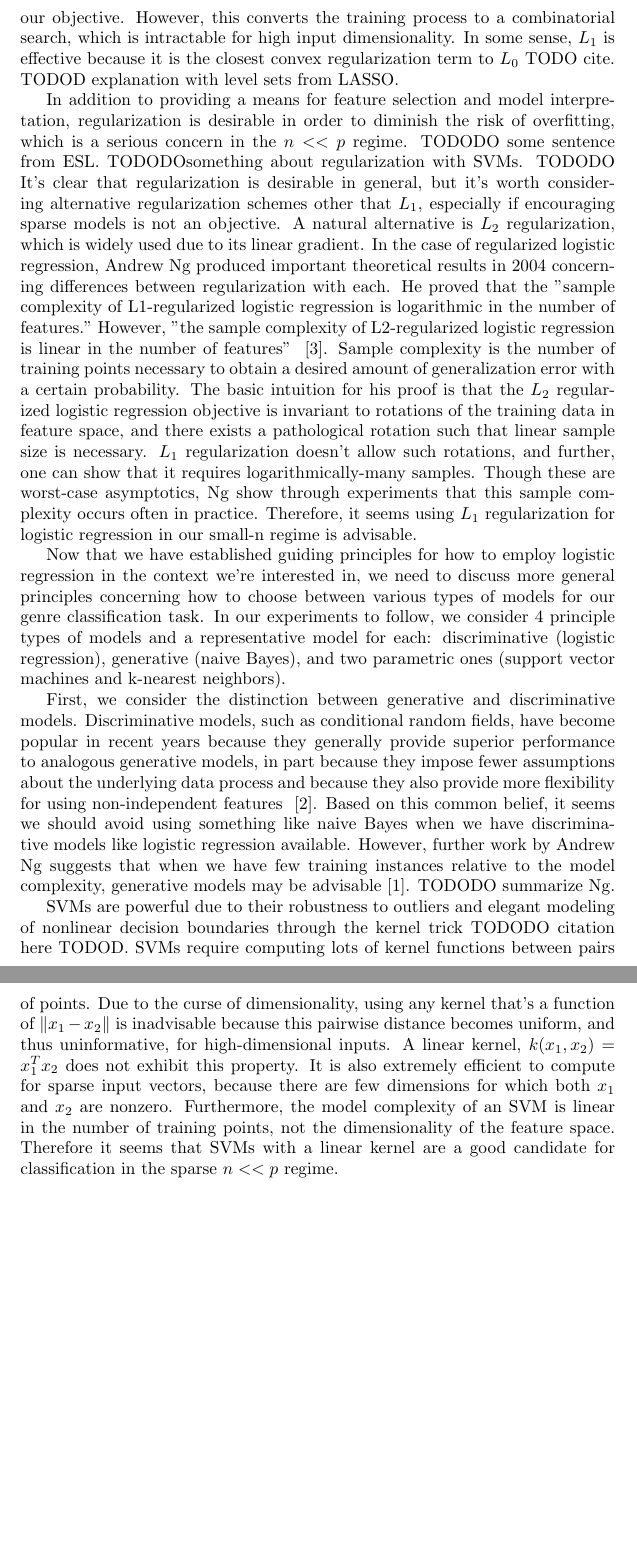
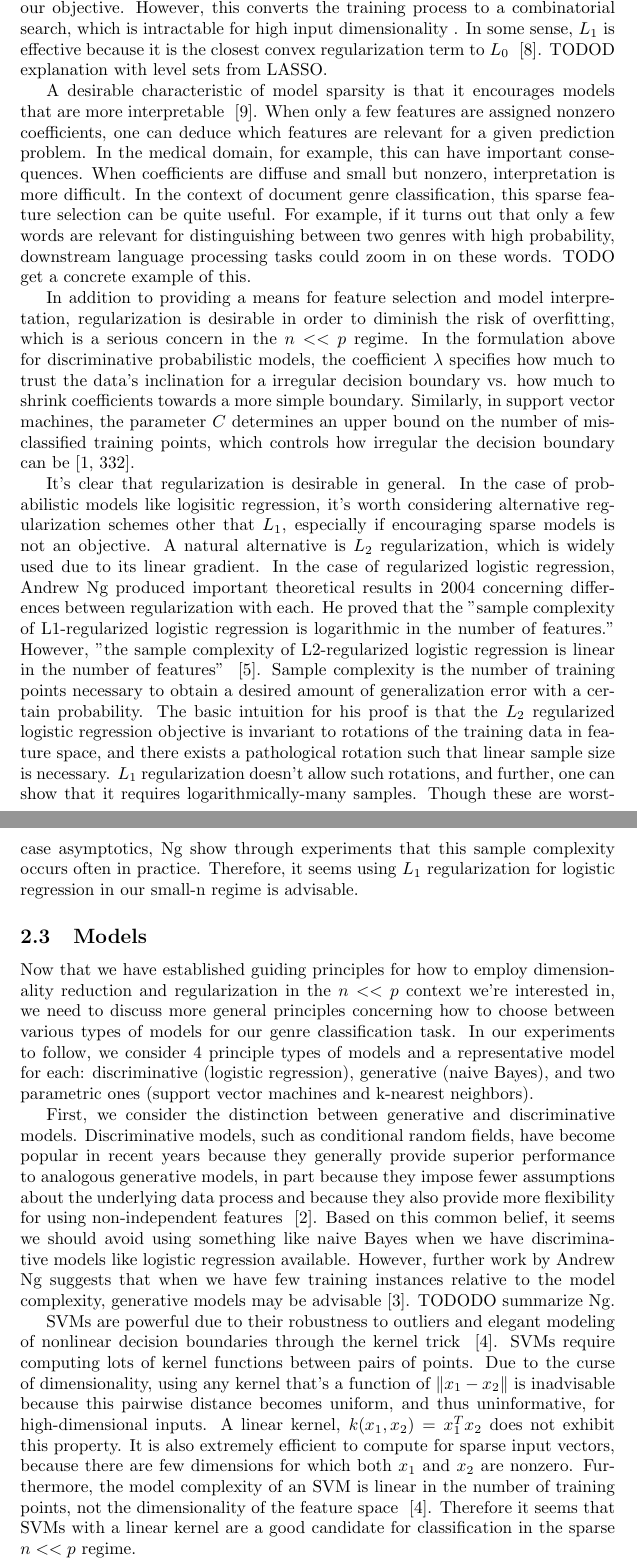
Before and after one commit to samanz/High-Dimensional-Classification, a LaTeX document (tex/Final_Project_Writeup.tex, which reads tex/citations.bib): two parts of pages 3 and 4 of 6 before the commit and two parts of pages 3 and 4 of 7 after it, joined at a grey line, cut so that both start at the same text, the shorter picture padded with empty space. Compiled offline with pdfLaTeX.

Commit message:
added more stuff in sparsity section

```diff
--- a/tex/Final_Project_Writeup.tex
+++ b/tex/Final_Project_Writeup.tex
@@ -34,16 +34,19 @@ SAM: C.O.D -> Curse of Dimensionality.. Movie \\
 
 	In order to achieve model sparsity, one could, for example, find the correlation between target classification labels and each feature and train a model which only considers the most correlated features. The shortcoming of such a technique, however, is that two features that are highly correlated with the labels may also be highly correlated with each other, so that they are no more informative jointly than in isolation ~\cite{tibshirani1996regression}. An alternative technique, which is widely adopted, is to add an $L_1$ regularization term to the training objective function. For example, in a discriminative probabilistic model, which models the conditional probability of the label given the input data, we have the regularized maximum likelihood objective:
 	$$\max_{\theta} \sum_{i = 1}^n log\left(P(y_i | x_i; \theta)\right) + \lambda \lVert \theta \rVert_1$$
-Why $L_1$ regularization leads to model sparsity is not immediately obvious. Directly minimizing the number of nonzero coefficients, $\lVert \theta \rVert_0$, would directly reflect our objective. However, this converts the training process to a combinatorial search, which is intractable for high input dimensionality. In some sense, $L_1$ is effective because it is the closest convex regularization term to $L_0$ TODO cite. TODOD explanation with level sets from LASSO.
+Why $L_1$ regularization leads to model sparsity is not immediately obvious. Directly minimizing the number of nonzero coefficients, $\lVert \theta \rVert_0$, would directly reflect our objective. However, this converts the training process to a combinatorial search, which is intractable for high input dimensionality . In some sense, $L_1$ is effective because it is the closest convex regularization term to $L_0$ ~\cite{LectureL1}. TODOD explanation with level sets from LASSO.
 
-	In addition to providing a means for feature selection and model interpretation, regularization is desirable in order to diminish the risk of overfitting, which is a serious concern in the $n << p$ regime. TODODO some sentence from ESL. TODODOsomething about regularization with SVMs. TODODO
-	It's clear that regularization is desirable in general, but it's worth considering alternative regularization schemes other that $L_1$, especially if encouraging sparse models is not an objective. A natural alternative is $L_2$ regularization, which is widely used due to its linear gradient. In the case of regularized logistic regression, Andrew Ng produced important theoretical results in 2004 concerning differences between regularization with each. He proved that the "sample complexity of L1-regularized logistic regression is logarithmic in the number of features." However,  "the sample complexity of L2-regularized logistic regression is linear in the number of features"  ~\cite{ng2004feature}. Sample complexity is the number of training points necessary to obtain a desired amount of generalization error with a certain probability. The basic intuition for his proof is that the $L_2$ regularized logistic regression objective is invariant to rotations of the training data in feature space, and there exists a pathological rotation such that linear sample size is necessary. $L_1$ regularization doesn't allow such rotations, and further, one can show that it requires logarithmically-many samples. Though these are worst-case asymptotics, Ng show through experiments that  this sample complexity occurs often in practice. Therefore, it seems using $L_1$ regularization for logistic regression in our small-n regime is advisable.
+	A desirable characteristic of model sparsity is that it encourages models that are more interpretable  ~\cite{tibshirani1996regression}. When only a few features are assigned nonzero coefficients, one can deduce which features are relevant for a given prediction problem. In the medical domain, for example, this can have important consequences. When coefficients are diffuse and small but nonzero, interpretation is more difficult. In the context of document genre classification, this sparse feature selection can be quite useful. For example, if it turns out that only a few words are relevant for distinguishing between two genres with high probability, downstream language processing tasks could zoom in on these words. TODO get a concrete example of this.
 
-	Now that we have established guiding principles for how to employ logistic regression in the context we're interested in, we need to discuss more general principles concerning how to choose between various types of models for our genre classification task. In our experiments to follow, we consider 4 principle types of models and a representative model for each: discriminative (logistic regression), generative (naive Bayes), and two parametric ones (support vector machines and k-nearest neighbors).
+	In addition to providing a means for feature selection and model interpretation, regularization is desirable in order to diminish the risk of overfitting, which is a serious concern in the $n << p$ regime. In the formulation above for discriminative probabilistic models, the coefficient $\lambda$ specifies how much to trust the data's inclination for a irregular decision boundary vs. how much to shrink coefficients towards a more simple boundary. Similarly, in support vector machines, the parameter $C$ determines an upper bound on the number of misclassified training points, which controls how irregular the decision boundary can be~\cite[332]{Bishop}.
+
+	It's clear that regularization is desirable in general. In the case of probabilistic models like logisitic regression, it's worth considering alternative regularization schemes other that $L_1$, especially if encouraging sparse models is not an objective. A natural alternative is $L_2$ regularization, which is widely used due to its linear gradient. In the case of regularized logistic regression, Andrew Ng produced important theoretical results in 2004 concerning differences between regularization with each. He proved that the "sample complexity of L1-regularized logistic regression is logarithmic in the number of features." However,  "the sample complexity of L2-regularized logistic regression is linear in the number of features"  ~\cite{ng2004feature}. Sample complexity is the number of training points necessary to obtain a desired amount of generalization error with a certain probability. The basic intuition for his proof is that the $L_2$ regularized logistic regression objective is invariant to rotations of the training data in feature space, and there exists a pathological rotation such that linear sample size is necessary. $L_1$ regularization doesn't allow such rotations, and further, one can show that it requires logarithmically-many samples. Though these are worst-case asymptotics, Ng show through experiments that  this sample complexity occurs often in practice. Therefore, it seems using $L_1$ regularization for logistic regression in our small-n regime is advisable.
+\subsection{Models}
+	Now that we have established guiding principles for how to employ dimensionality reduction and regularization in the $n << p$ context we're interested in, we need to discuss more general principles concerning how to choose between various types of models for our genre classification task. In our experiments to follow, we consider 4 principle types of models and a representative model for each: discriminative (logistic regression), generative (naive Bayes), and two parametric ones (support vector machines and k-nearest neighbors).
 
 	First, we consider the distinction between generative and discriminative models. Discriminative models, such as conditional random fields, have become popular in recent years because they generally provide superior performance to analogous generative models, in part because they impose fewer assumptions about the underlying data process and because they also provide more flexibility for using non-independent features ~\cite{lafferty2001conditional}. Based on this common belief, it seems we should avoid using something like naive Bayes when we have discriminative models like logistic regression available. However, further work by Andrew Ng suggests that when we have few training instances relative to the model complexity, generative models may be advisable \cite{jordan2002discriminative}. TODODO summarize Ng.
 
-	SVMs are powerful due to their robustness to outliers and elegant modeling of nonlinear decision boundaries through the kernel trick TODODO citation here TODOD. SVMs require computing lots of kernel functions between pairs of points. Due to the curse of dimensionality, using any kernel that's a function of $\lVert x_1 - x_2 \rVert$ is inadvisable because this pairwise distance becomes uniform, and thus uninformative, for high-dimensional inputs. A linear kernel, $k(x_1,x_2) = x_1^Tx_2$ does not exhibit this property. It is also extremely efficient to compute for sparse input vectors, because there are few dimensions for which both $x_1$ and $x_2$ are nonzero. Furthermore, the model complexity of an SVM is linear in the number of training points, not the dimensionality of the feature space. Therefore it seems that SVMs with a linear kernel are a good candidate for classification in the sparse $n << p$ regime.
+	SVMs are powerful due to their robustness to outliers and elegant modeling of nonlinear decision boundaries through the kernel trick ~\cite{LectureSVM}. SVMs require computing lots of kernel functions between pairs of points. Due to the curse of dimensionality, using any kernel that's a function of $\lVert x_1 - x_2 \rVert$ is inadvisable because this pairwise distance becomes uniform, and thus uninformative, for high-dimensional inputs. A linear kernel, $k(x_1,x_2) = x_1^Tx_2$ does not exhibit this property. It is also extremely efficient to compute for sparse input vectors, because there are few dimensions for which both $x_1$ and $x_2$ are nonzero. Furthermore, the model complexity of an SVM is linear in the number of training points, not the dimensionality of the feature space ~\cite{LectureSVM}. Therefore it seems that SVMs with a linear kernel are a good candidate for classification in the sparse $n << p$ regime.
 
 	Lastly, we consider classification by k-nearest neighbors (KNN). Given our argument for the curse of dimensionality, it seems that KNN will perform poorly because points will be uniformly far from each other. In later experiments, we present classification results using KNN in order to understand to what extent we truly are cursed by dimensionality in the feature space describing documents.
 
--- a/tex/citations.bib
+++ b/tex/citations.bib
@@ -66,0 +78 @@
+@misc{LectureL1,
```
Also changed, not shown: tex/Final_Project_Writeup.tex (6 more changed lines), tex/citations.bib (26 more changed lines).
